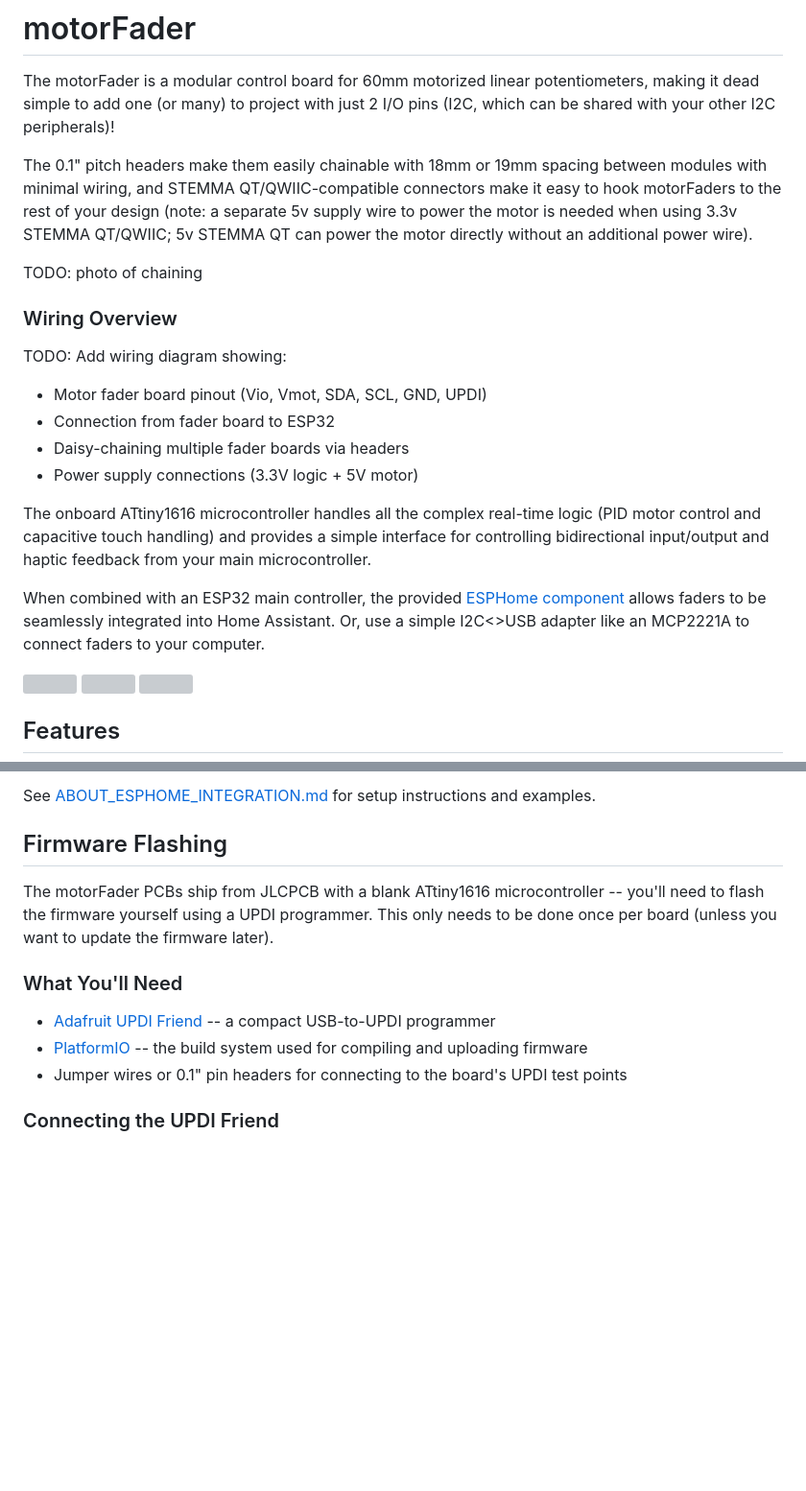
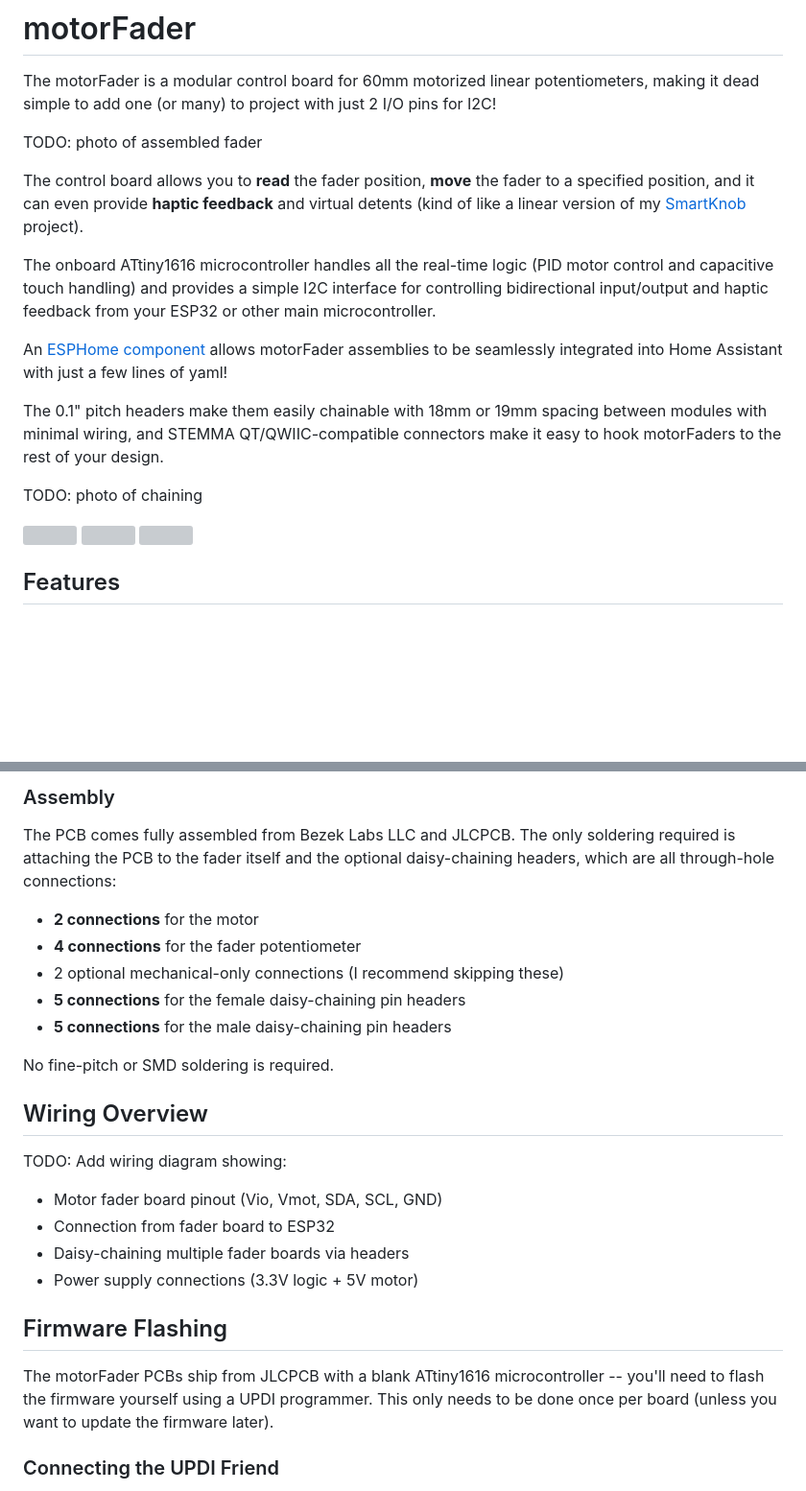
Before and after one commit to scottbez1/FaderBuddy, a Markdown page: README.md, 2 parts joined by grey strips. Shown at 96% size. Drawn GitHub-style; blank space fills up the shorter version; grey boxes are pictures that could not be loaded.

```diff
--- a/README.md
+++ b/README.md
@@ -1,30 +1,24 @@
 # motorFader
 
 The motorFader is a modular control board for 60mm motorized linear potentiometers, making it dead simple to add
-one (or many) to project with just 2 I/O pins (I2C, which can be shared with your other I2C peripherals)!
+one (or many) to project with just 2 I/O pins for I2C!
+
+TODO: photo of assembled fader
+
+The control board allows you to **read** the fader position, **move** the fader to a specified position, and it can even provide **haptic feedback** and virtual detents (kind of like a linear version of my [SmartKnob](https://github.com/scottbez1/smartknob) project).
+
+The onboard ATtiny1616 microcontroller handles all the real-time logic (PID motor control and capacitive
+touch handling) and provides a simple I2C interface for controlling bidirectional input/output and haptic feedback
+from your ESP32 or other main microcontroller.
+
+An [ESPHome component](ABOUT_ESPHOME_INTEGRATION.md) allows
+motorFader assemblies to be seamlessly integrated into Home Assistant with just a few lines of yaml!
 
 The 0.1" pitch headers make them easily chainable with 18mm or 19mm spacing between modules with minimal wiring,
-and STEMMA QT/QWIIC-compatible connectors make it easy to hook motorFaders to the rest of your design (note: a
-separate 5v supply wire to power the motor is needed when using 3.3v STEMMA QT/QWIIC; 5v STEMMA QT can power the
-motor directly without an additional power wire).
+and STEMMA QT/QWIIC-compatible connectors make it easy to hook motorFaders to the rest of your design.
 
 TODO: photo of chaining
 
-### Wiring Overview
-
-TODO: Add wiring diagram showing:
-- Motor fader board pinout (Vio, Vmot, SDA, SCL, GND, UPDI)
-- Connection from fader board to ESP32
-- Daisy-chaining multiple fader boards via headers
-- Power supply connections (3.3V logic + 5V motor)
-
-The onboard ATtiny1616 microcontroller handles all the complex real-time logic (PID motor control and capacitive
-touch handling) and provides a simple interface for controlling bidirectional input/output and haptic feedback
-from your main microcontroller.
-
-When combined with an ESP32 main controller, the provided [ESPHome component](ABOUT_ESPHOME_INTEGRATION.md) allows
-faders to be seamlessly integrated into Home Assistant. Or, use a simple I2C<>USB adapter like an MCP2221A to
-connect faders to your computer.
 
 <a href="https://motorfader-artifacts.s3.amazonaws.com/master/electronics/motor_fader_main-3D_perspective.png">
     <img src="https://motorfader-artifacts.s3.amazonaws.com/master/electronics/motor_fader_main-3D_perspective.png" width="300" />
@@ -125,15 +110,28 @@ The motor fader integrates seamlessly with [ESPHome](https://esphome.io/) for Ho
 
-See [ABOUT_ESPHOME_INTEGRATION.md](ABOUT_ESPHOME_INTEGRATION.md) for setup instructions and examples.
+### Assembly
+
+The PCB comes fully assembled from Bezek Labs LLC and JLCPCB. The only soldering required is attaching the PCB to the fader itself and the optional daisy-chaining headers, which are all through-hole connections:
+
+- **2 connections** for the motor
+- **4 connections** for the fader potentiometer
+- 2 optional mechanical-only connections (I recommend skipping these)
+- **5 connections** for the female daisy-chaining pin headers
+- **5 connections** for the male daisy-chaining pin headers
+
+No fine-pitch or SMD soldering is required.
+
+## Wiring Overview
+
+TODO: Add wiring diagram showing:
+- Motor fader board pinout (Vio, Vmot, SDA, SCL, GND)
+- Connection from fader board to ESP32
+- Daisy-chaining multiple fader boards via headers
+- Power supply connections (3.3V logic + 5V motor)
+
 
 ## Firmware Flashing
 
 The motorFader PCBs ship from JLCPCB with a blank ATtiny1616 microcontroller -- you'll need to flash the firmware yourself using a UPDI programmer. This only needs to be done once per board (unless you want to update the firmware later).
-
-### What You'll Need
-
-- [Adafruit UPDI Friend](https://www.adafruit.com/product/5879) -- a compact USB-to-UPDI programmer
-- [PlatformIO](https://platformio.org/) -- the build system used for compiling and uploading firmware
-- Jumper wires or 0.1" pin headers for connecting to the board's UPDI test points
 
 ### Connecting the UPDI Friend
 
```
Also changed, not shown: other parts of README.md (+44 -51 lines).
